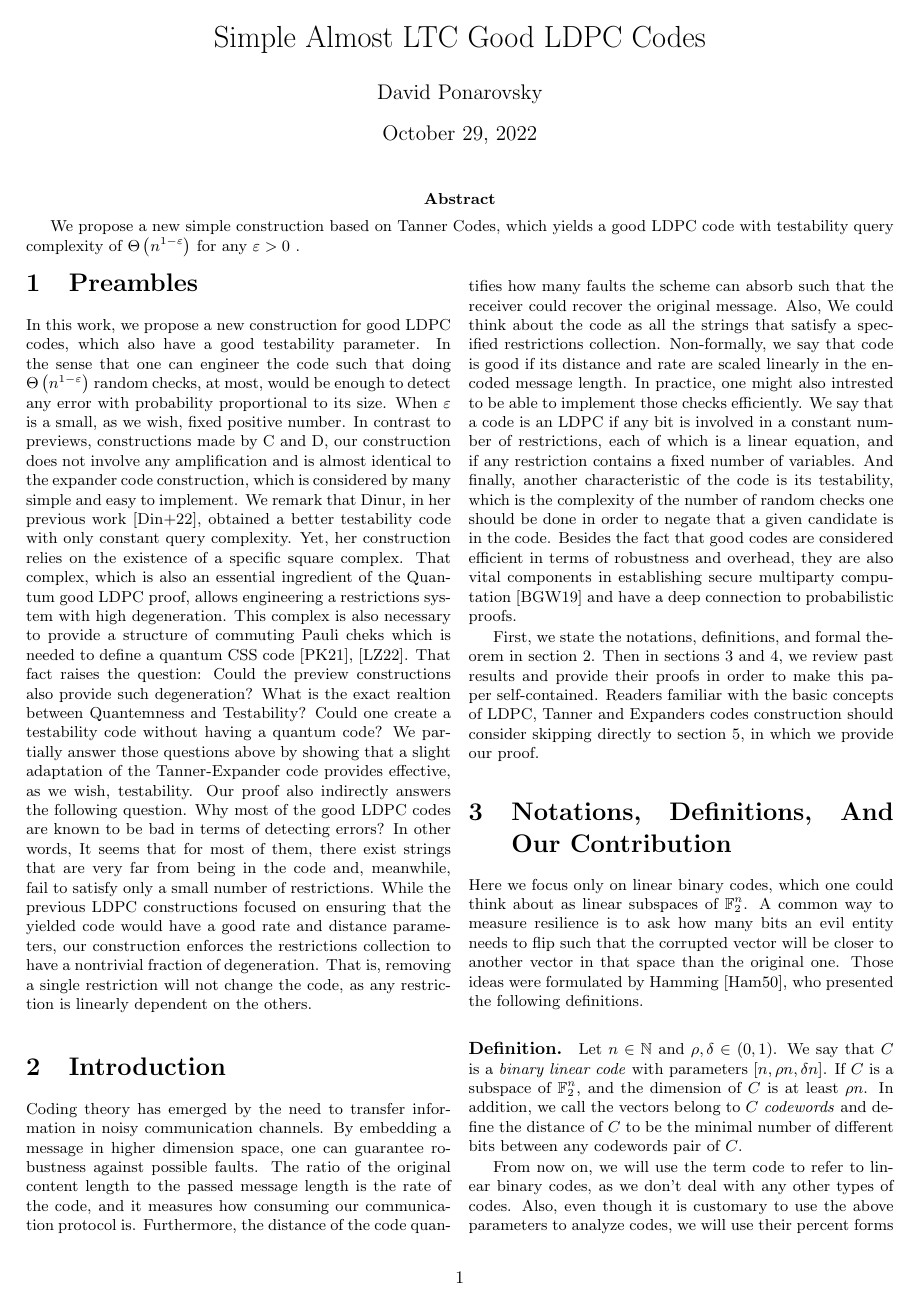
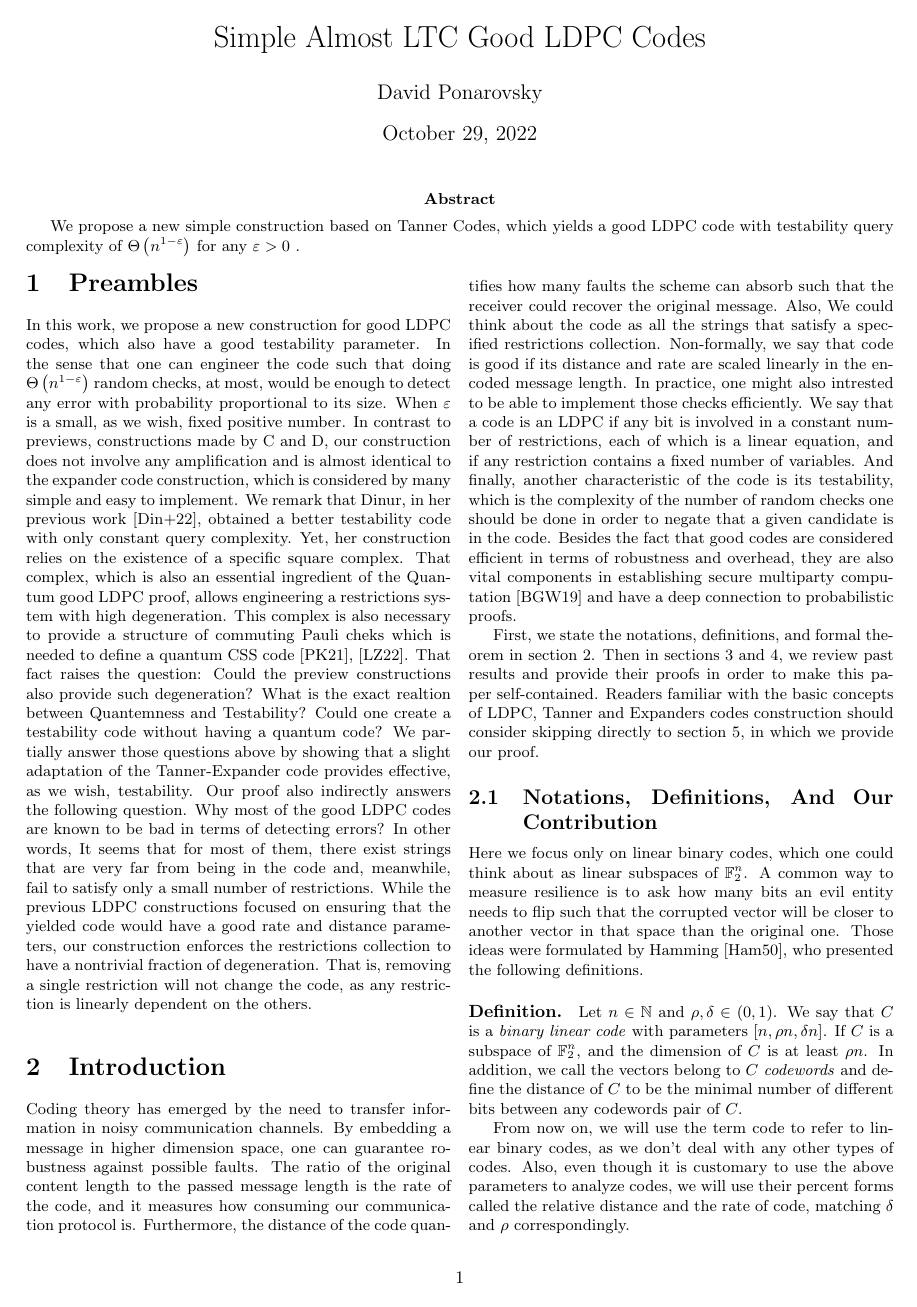
Before and after one commit to dudupo/Academic, a LaTeX document (projects/NLTES_project/ldpc_ltc.tex): page 1 of 6. The pictures show the PDF file projects/pdfs/ldpc_ltc.pdf that the author committed with the source.

Commit message:
compiling -Sat Oct 29 01:42:56 PM IDT 2022

```diff
--- a/projects/NLTES_project/ldpc_ltc.tex
+++ b/projects/NLTES_project/ldpc_ltc.tex
@@ -67,7 +67,7 @@ Besides the fact that good codes are considered efficient in terms of robustness
 
 First, we state the notations, definitions, and formal theorem in section 2. Then in sections 3 and 4, we review past results and provide their proofs in order to make this paper self-contained. Readers familiar with the basic concepts of LDPC, Tanner and Expanders codes construction should consider skipping directly to section 5, in which we provide our proof.
 %Linear Error Correction Codes,
-\section{Notations, Definitions, And Our Contribution}
+\subsection{Notations, Definitions, And Our Contribution}
 Here we focus only on linear binary codes, which one could think about as linear subspaces of $\mathbb{F}_{2}^{n}$. A common way to measure resilience is to ask how many bits an evil entity needs to flip such that the corrupted vector will be closer to another vector in that space than the original one. Those ideas were formulated by Hamming \cite{Hamming}, who presented the following definitions.
 \paragraph{Definition.} Let $n \in \mathbb{N}$ and $\rho, \delta\in \left( 0,1 \right)$. We say that $C$ is a \textit{binary linear code} with parameters $[n, \rho n, \delta n]$. If $C$ is a subspace of $\mathbb{F}_{2}^{n}$, and the dimension of $C$ is at least $\rho n$. In addition, we call the vectors belong to $C$ \textit{codewords} and define the distance of $C$ to be the minimal number of different bits between any codewords pair of $C$.
 
@@ -81,7 +81,7 @@ Notice that the above definition contains codes with parameters attending to zer
 
 Nowadays, we are aware of a wide range of constructions yield good codes, including the expander codes of Sipser and Spilman \cite{ExpanderCodes} and the LTC codes of Dinur \cite{Dinur}, \cite{Pavel}, \cite{leverrier2022quantum}. Thus if a decade ago, the main question was the existence of a good code and its construction, now, and particularly in this work, we concentrate on getting a deep understanding of what makes those constructions work. By utilizing those insights, we seccussed in achieving a significantly simpler Both constructions and their correctness proof.
 
-\section{Singleton Bound}
+\subsection{Singleton Bound}
 To get a feeling of the behavior of the distance-rate trade-of, Let us consider the following two codes; each demonstrates a different extreme case. First, define the repetition code $C_{r} \subset \mathbb{F}_{2}^{n \cdot r}$, In which, for a fixed integer $r$, any bit of the original string is duplicated $r$ times. Second, consider the parity check code $C_{p} \subset \mathbb{F}_{2}^{n+1}$, which it's codewords are only the vectors with even parity. Let us analyze the repetition code. Clearly, any two $n$-bits different messages must have at least a single different bit. Therefore their corresponding encoded codewords have to differ in at least $r$ bits. Hence, by scaling $r$, one could achieve a higher distance as he wishes. Sadly the rate of the code decays as $n/nr = 1/r$. In contrast, the parity check code adds only a single extra bit for the original message. Therefore scaling $n$ gives a family which has a rate attends to $\rho \rightarrow 1$. However, flipping any two different bits of a valid codeword is conversing the parity and, as a result, leads to another valid codeword.
 
 To summarize the above, we have that, using a simple construction, one could construct the codes $[r, 1, r]$, $[r, r-1, 2]$. Each has a single perfect parameter while the other decays to the worst. In the next section, we will review the Singleton bound, which states that for any code (not necessarily good), there must be a zero-sum game between the relative distance and the rate.
@@ -102,7 +102,7 @@ Besides of been the first bound, Singleton bound demonstrates how one could get
 $\square$
 
 It is also well known that the only binary codes that reach the bound are: $[n,1,n]$, $[n,n-1,2]$,$[n,n,1]$ \cite{eczoo_mds}. In particular, there are no good binary codes that obtain equality. Next, we will review Tanner's construction, that in addition to being a critical element to our proof, also serves as an example of how one can construct a code with arbitrary length and positive rate.
-\section{Tanner Code}
+\subsection{Tanner Code}
 The constructions require two main ingredients: a graph $\Gamma$, and for simplicity, we will restrict ourselves to a $\Delta$ regular graph. Secondly, a small code $C_{0}$ at length equals the graph's regularity, namely $C_{0} = [\Delta,\rho\Delta, \delta\Delta]$. We can think about any bit string at length E as an assignment over the edges of the graph. Furthermore, for every vertex $v \in \Gamma$, we will call the bit string, which is set on its edges, the local view of $v$.  Then we can define, \cite{Tanner}:
 \paragraph{Definition.}  Let $ C = \mathcal{T}\left( \Gamma, C_{0} \right)$  be all the codewords which, for any vertex $v\in \Gamma$, the local view of $v$ is a codeword of $C_{0}$. We say that $C$ is a Tanner code of $\Gamma, C_{0}$. Notice that if $C_{0}$ is a binary linear code, So $C$ is.
 
```
Also changed, not shown: projects/pdfs/ldpc_ltc.pdf.
